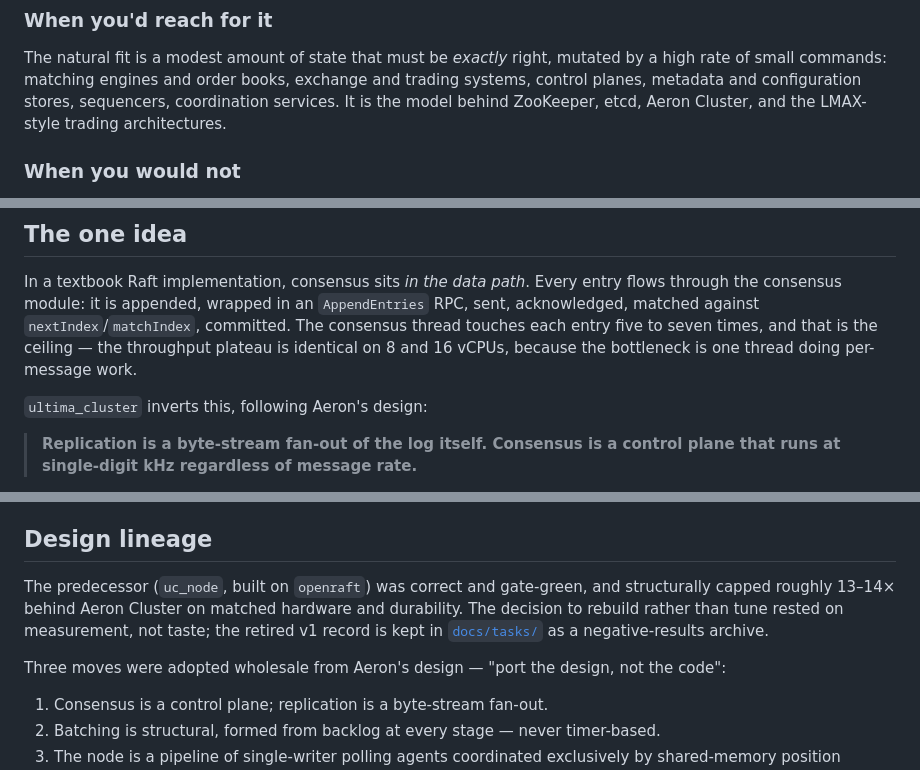
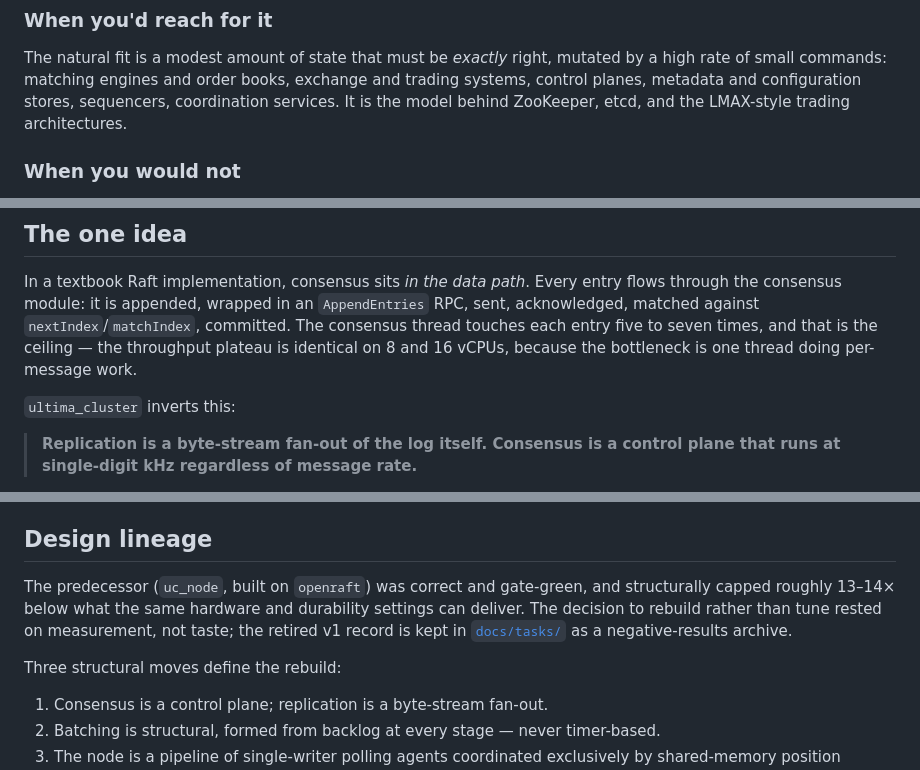
Before and after one commit to PeterKnego/ultima_cluster, a Markdown page: docs/ARCHITECTURE.md, 3 parts joined by grey strips. Drawn GitHub-style.

Commit message:
docs(architecture): drop the Aeron references

```diff
--- a/docs/ARCHITECTURE.md
+++ b/docs/ARCHITECTURE.md
@@ -51,8 +51,8 @@ it for you.
 The natural fit is a modest amount of state that must be *exactly* right, mutated
 by a high rate of small commands: matching engines and order books, exchange and
 trading systems, control planes, metadata and configuration stores, sequencers,
-coordination services. It is the model behind ZooKeeper, etcd, Aeron Cluster, and
-the LMAX-style trading architectures.
+coordination services. It is the model behind ZooKeeper, etcd, and the
+LMAX-style trading architectures.
 
 ### When you would not
 
@@ -76,7 +76,7 @@ consensus thread touches each entry five to seven times, and that is the ceiling
 the throughput plateau is identical on 8 and 16 vCPUs, because the bottleneck is
 one thread doing per-message work.
 
-`ultima_cluster` inverts this, following Aeron's design:
+`ultima_cluster` inverts this:
 
 > **Replication is a byte-stream fan-out of the log itself. Consensus is a control
 > plane that runs at single-digit kHz regardless of message rate.**
@@ -361,13 +361,12 @@ version number promises, and what it deliberately does not, is
 ## Design lineage
 
 The predecessor (`uc_node`, built on `openraft`) was correct and gate-green, and
-structurally capped roughly 13–14× behind Aeron Cluster on matched hardware and
-durability. The decision to rebuild rather than tune rested on measurement, not
+structurally capped roughly 13–14× below what the same hardware and durability
+settings can deliver. The decision to rebuild rather than tune rested on measurement, not
 taste; the retired v1 record is kept in [`docs/tasks/`](/docs/tasks) as a
 negative-results archive.
 
-Three moves were adopted wholesale from Aeron's design — "port the design, not the
-code":
+Three structural moves define the rebuild:
 
 1. Consensus is a control plane; replication is a byte-stream fan-out.
 2. Batching is structural, formed from backlog at every stage — never timer-based.
```
